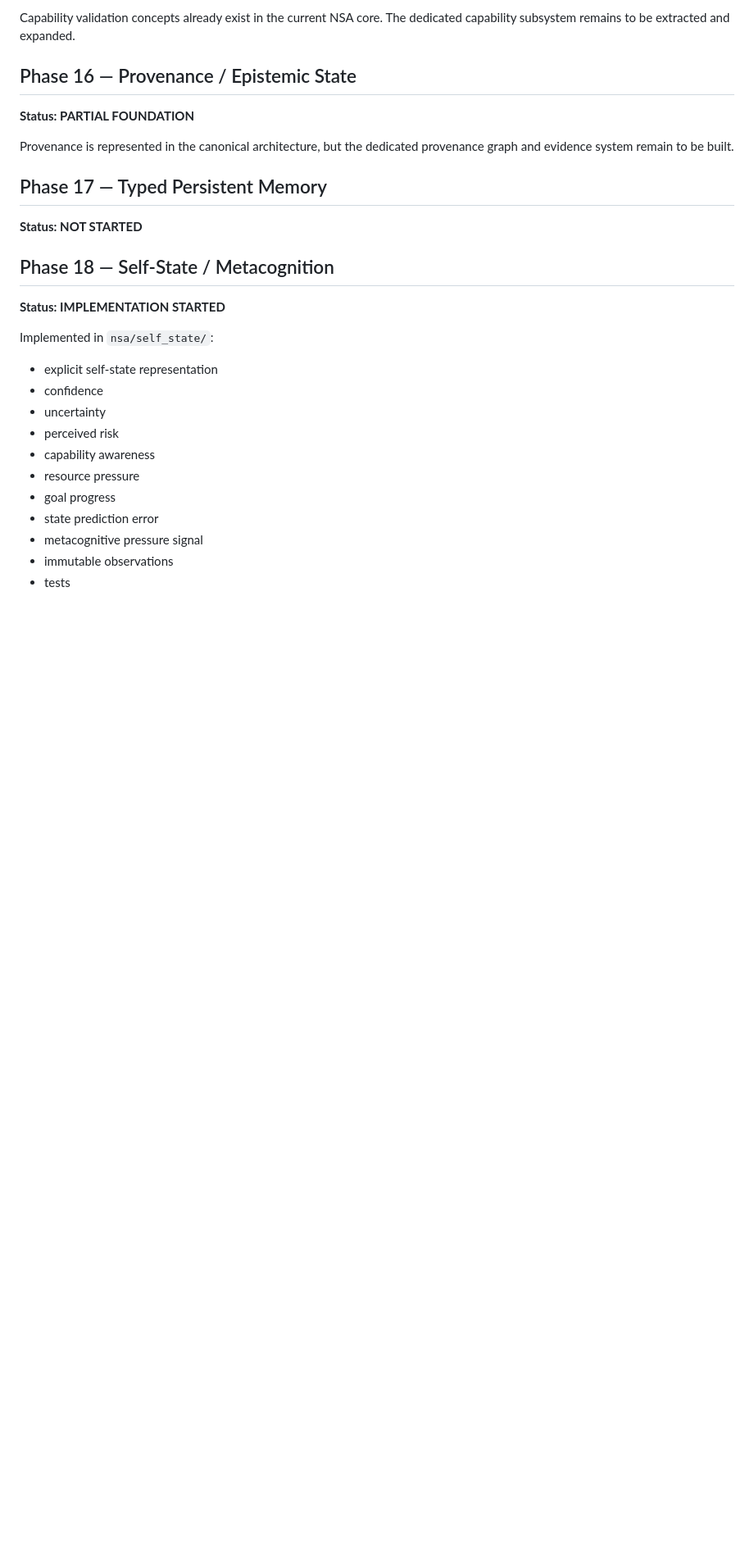
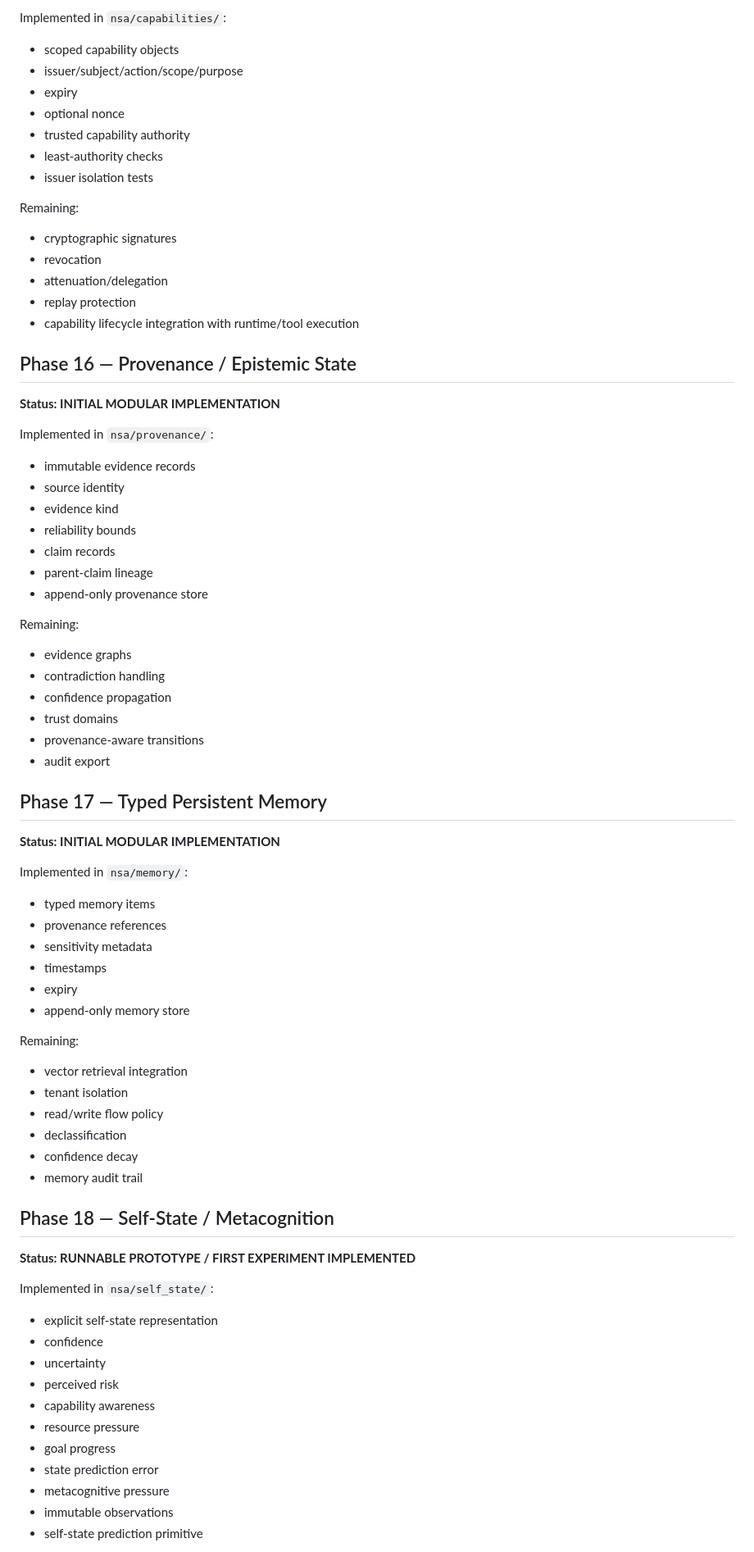
Before and after one commit to adamlap/neural-state-architecture, a Markdown page: docs/roadmap_status.md, the part around one of its changes. Shown at 82% size. Rendered like a GitHub page; blank space fills up the shorter version.

Commit message:
docs: update NSA roadmap through first cognitive experiment

```diff
--- a/docs/roadmap_status.md
+++ b/docs/roadmap_status.md
@@ -137,16 +101,67 @@ Next major security expansion after the algebra migration.
 
-Capability validation concepts already exist in the current NSA core. The dedicated capability subsystem remains to be extracted and expanded.
+Implemented in `nsa/capabilities/`:
+
+- scoped capability objects
+- issuer/subject/action/scope/purpose
+- expiry
+- optional nonce
+- trusted capability authority
+- least-authority checks
+- issuer isolation tests
+
+Remaining:
+
+- cryptographic signatures
+- revocation
+- attenuation/delegation
+- replay protection
+- capability lifecycle integration with runtime/tool execution
 
 ## Phase 16 — Provenance / Epistemic State
-**Status: PARTIAL FOUNDATION**
+**Status: INITIAL MODULAR IMPLEMENTATION**
 
-Provenance is represented in the canonical architecture, but the dedicated provenance graph and evidence system remain to be built.
+Implemented in `nsa/provenance/`:
+
+- immutable evidence records
+- source identity
+- evidence kind
+- reliability bounds
+- claim records
+- parent-claim lineage
+- append-only provenance store
+
+Remaining:
+
+- evidence graphs
+- contradiction handling
+- confidence propagation
+- trust domains
+- provenance-aware transitions
+- audit export
 
 ## Phase 17 — Typed Persistent Memory
-**Status: NOT STARTED**
+**Status: INITIAL MODULAR IMPLEMENTATION**
+
+Implemented in `nsa/memory/`:
+
+- typed memory items
+- provenance references
+- sensitivity metadata
+- timestamps
+- expiry
+- append-only memory store
+
+Remaining:
+
+- vector retrieval integration
+- tenant isolation
+- read/write flow policy
+- declassification
+- confidence decay
+- memory audit trail
 
 ## Phase 18 — Self-State / Metacognition
-**Status: IMPLEMENTATION STARTED**
+**Status: RUNNABLE PROTOTYPE / FIRST EXPERIMENT IMPLEMENTED**
 
 Implemented in `nsa/self_state/`:
 
@@ -158,7 +173,7 @@ Implemented in `nsa/self_state/`:
 - resource pressure
 - goal progress
 - state prediction error
-- metacognitive pressure signal
+- metacognitive pressure
 - immutable observations
-- tests
+- self-state prediction primitive
 
```
Also changed, not shown: other parts of docs/roadmap_status.md (+104 -109 lines).
